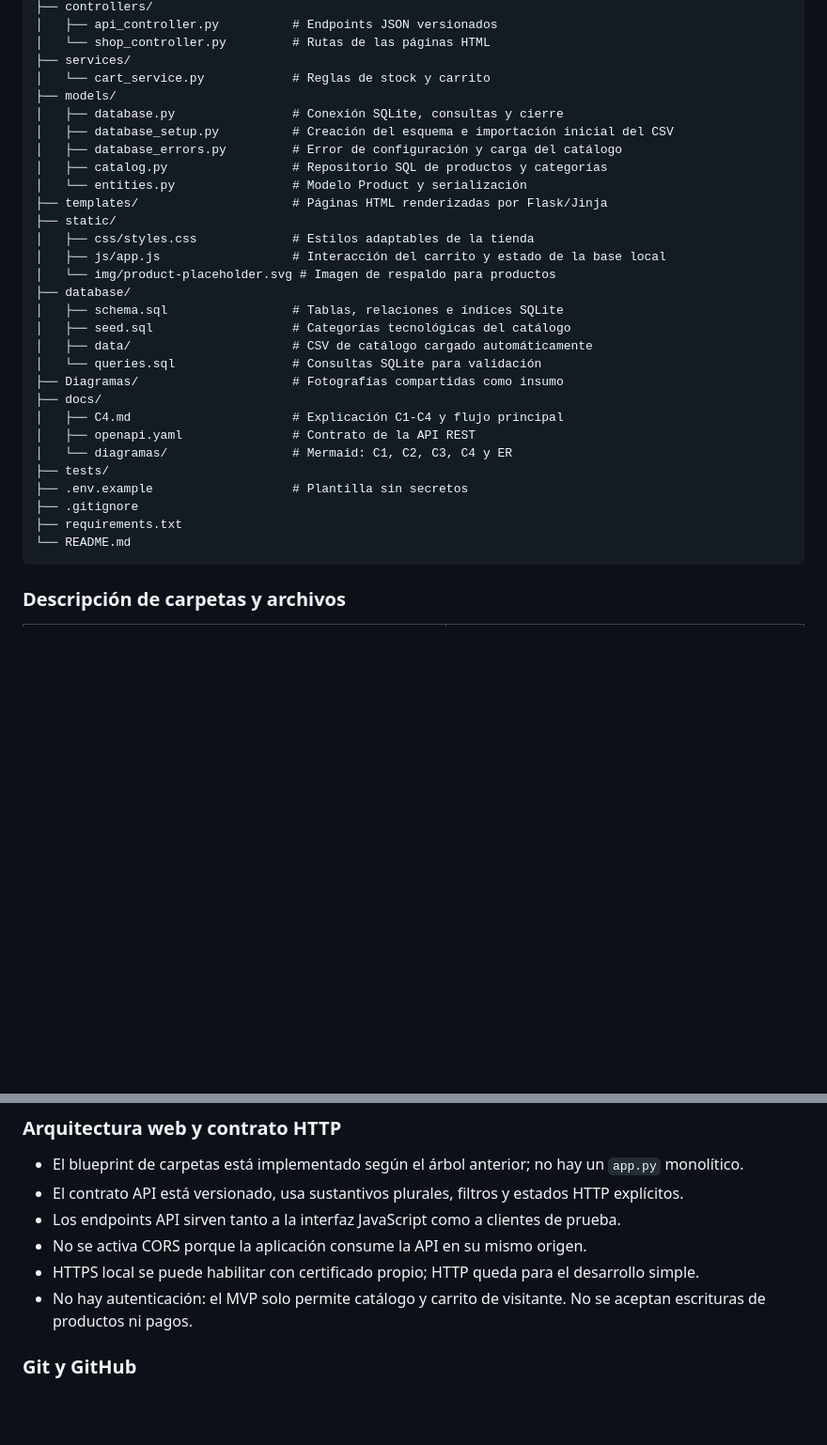
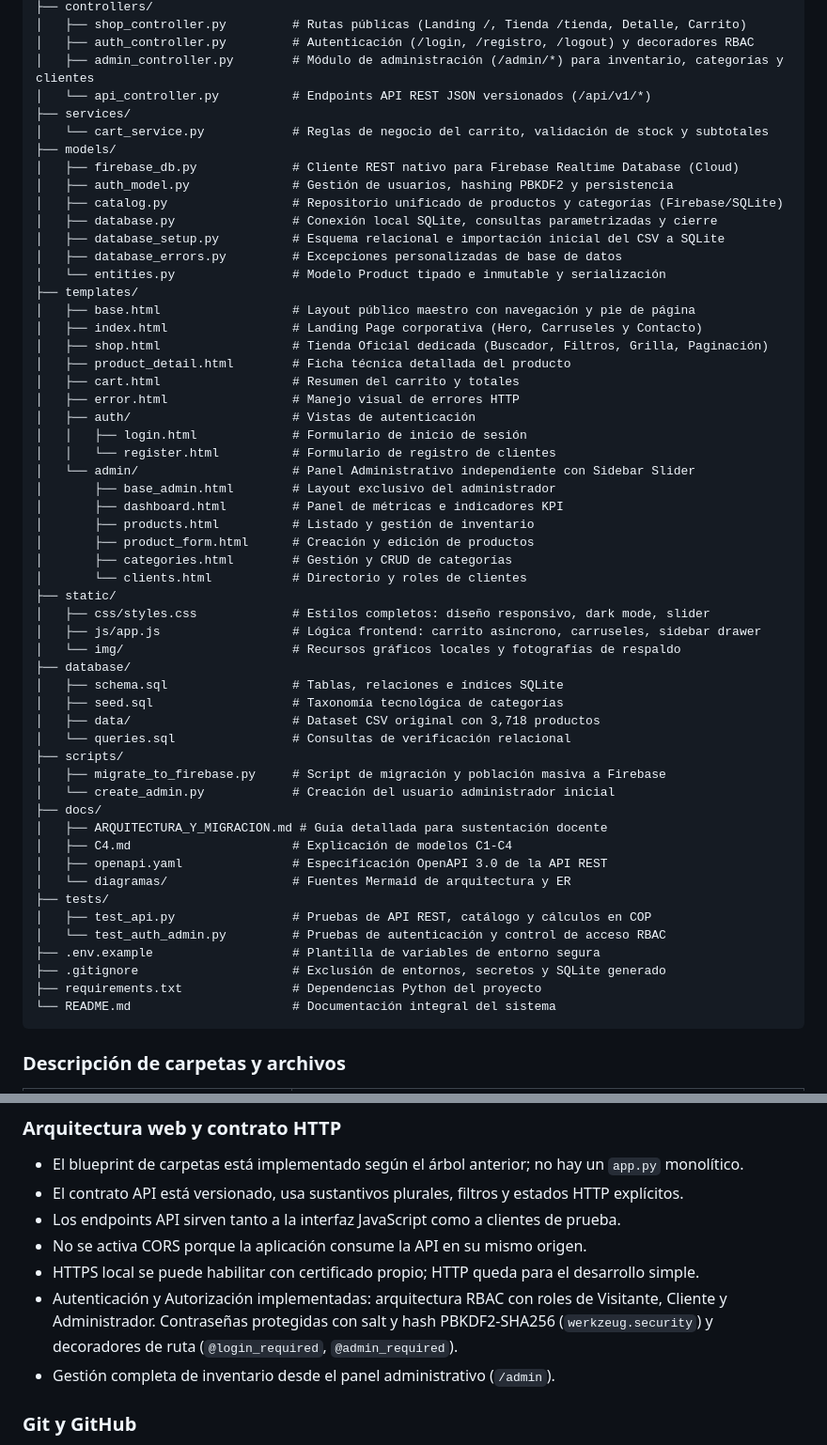
Before and after one commit to Juan2351/Tech_e-commerce, a Markdown page: README.md, 2 parts joined by grey strips. Shown at 94% size. Drawn GitHub-style; blank space fills up the shorter version.

Commit message:
docs: Actualizar README con arquitectura Firebase, panel admin y suite de pruebas

````diff
--- a/README.md
+++ b/README.md
@@ -39,34 +50,59 @@ ECOMMERCELEPETIT/
 ├── controllers/
-│   ├── api_controller.py          # Endpoints JSON versionados
-│   └── shop_controller.py         # Rutas de las páginas HTML
+│   ├── shop_controller.py         # Rutas públicas (Landing /, Tienda /tienda, Detalle, Carrito)
+│   ├── auth_controller.py         # Autenticación (/login, /registro, /logout) y decoradores RBAC
+│   ├── admin_controller.py        # Módulo de administración (/admin/*) para inventario, categorías y clientes
+│   └── api_controller.py          # Endpoints API REST JSON versionados (/api/v1/*)
 ├── services/
-│   └── cart_service.py            # Reglas de stock y carrito
+│   └── cart_service.py            # Reglas de negocio del carrito, validación de stock y subtotales
 ├── models/
-│   ├── database.py                # Conexión SQLite, consultas y cierre
-│   ├── database_setup.py          # Creación del esquema e importación inicial del CSV
-│   ├── database_errors.py         # Error de configuración y carga del catálogo
-│   ├── catalog.py                 # Repositorio SQL de productos y categorías
-│   └── entities.py                # Modelo Product y serialización
-├── templates/                     # Páginas HTML renderizadas por Flask/Jinja
+│   ├── firebase_db.py             # Cliente REST nativo para Firebase Realtime Database (Cloud)
+│   ├── auth_model.py              # Gestión de usuarios, hashing PBKDF2 y persistencia
+│   ├── catalog.py                 # Repositorio unificado de productos y categorías (Firebase/SQLite)
+│   ├── database.py                # Conexión local SQLite, consultas parametrizadas y cierre
+│   ├── database_setup.py          # Esquema relacional e importación inicial del CSV a SQLite
+│   ├── database_errors.py         # Excepciones personalizadas de base de datos
+│   └── entities.py                # Modelo Product tipado e inmutable y serialización
+├── templates/
+│   ├── base.html                  # Layout público maestro con navegación y pie de página
+│   ├── index.html                 # Landing Page corporativa (Hero, Carruseles y Contacto)
+│   ├── shop.html                  # Tienda Oficial dedicada (Buscador, Filtros, Grilla, Paginación)
+│   ├── product_detail.html        # Ficha técnica detallada del producto
+│   ├── cart.html                  # Resumen del carrito y totales
+│   ├── error.html                 # Manejo visual de errores HTTP
+│   ├── auth/                      # Vistas de autenticación
+│   │   ├── login.html             # Formulario de inicio de sesión
+│   │   └── register.html          # Formulario de registro de clientes
+│   └── admin/                     # Panel Administrativo independiente con Sidebar Slider
+│       ├── base_admin.html        # Layout exclusivo del administrador
+│       ├── dashboard.html         # Panel de métricas e indicadores KPI
+│       ├── products.html          # Listado y gestión de inventario
+│       ├── product_form.html      # Creación y edición de productos
+│       ├── categories.html        # Gestión y CRUD de categorías
+│       └── clients.html           # Directorio y roles de clientes
 ├── static/
-│   ├── css/styles.css             # Estilos adaptables de la tienda
-│   ├── js/app.js                  # Interacción del carrito y estado de la base local
-│   └── img/product-placeholder.svg # Imagen de respaldo para productos
+│   ├── css/styles.css             # Estilos completos: diseño responsivo, dark mode, slider
+│   ├── js/app.js                  # Lógica frontend: carrito asíncrono, carruseles, sidebar drawer
+│   └── img/                       # Recursos gráficos locales y fotografías de respaldo
 ├── database/
 │   ├── schema.sql                 # Tablas, relaciones e índices SQLite
-│   ├── seed.sql                   # Categorías tecnológicas del catálogo
-│   ├── data/                      # CSV de catálogo cargado automáticamente
-│   └── queries.sql                # Consultas SQLite para validación
-├── Diagramas/                     # Fotografías compartidas como insumo
+│   ├── seed.sql                   # Taxonomía tecnológica de categorías
+│   ├── data/                      # Dataset CSV original con 3,718 productos
+│   └── queries.sql                # Consultas de verificación relacional
+├── scripts/
+│   ├── migrate_to_firebase.py     # Script de migración y población masiva a Firebase
+│   └── create_admin.py            # Creación del usuario administrador inicial
 ├── docs/
-│   ├── C4.md                      # Explicación C1-C4 y flujo principal
-│   ├── openapi.yaml               # Contrato de la API REST
-│   └── diagramas/                 # Mermaid: C1, C2, C3, C4 y ER
+│   ├── ARQUITECTURA_Y_MIGRACION.md # Guía detallada para sustentación docente
+│   ├── C4.md                      # Explicación de modelos C1-C4
+│   ├── openapi.yaml               # Especificación OpenAPI 3.0 de la API REST
+│   └── diagramas/                 # Fuentes Mermaid de arquitectura y ER
 ├── tests/
-├── .env.example                   # Plantilla sin secretos
-├── .gitignore
-├── requirements.txt
-└── README.md
+│   ├── test_api.py                # Pruebas de API REST, catálogo y cálculos en COP
+│   └── test_auth_admin.py         # Pruebas de autenticación y control de acceso RBAC
+├── .env.example                   # Plantilla de variables de entorno segura
+├── .gitignore                     # Exclusión de entornos, secretos y SQLite generado
+├── requirements.txt               # Dependencias Python del proyecto
+└── README.md                      # Documentación integral del sistema
 ```
 
 ### Descripción de carpetas y archivos
@@ -265,7 +316,8 @@ Para explicar la exposición: C1, quién usa LePetit; C2, navegador, servidor y
 - Los endpoints API sirven tanto a la interfaz JavaScript como a clientes de prueba.
 - No se activa CORS porque la aplicación consume la API en su mismo origen.
 - HTTPS local se puede habilitar con certificado propio; HTTP queda para el desarrollo simple.
-- No hay autenticación: el MVP solo permite catálogo y carrito de visitante. No se aceptan escrituras de productos ni pagos.
+- Autenticación y Autorización implementadas: arquitectura RBAC con roles de Visitante, Cliente y Administrador. Contraseñas protegidas con salt y hash PBKDF2-SHA256 (`werkzeug.security`) y decoradores de ruta (`@login_required`, `@admin_required`).
+- Gestión completa de inventario desde el panel administrativo (`/admin`).
 
 ### Git y GitHub
 
````
Also changed, not shown: other parts of README.md (+118 -65 lines).
